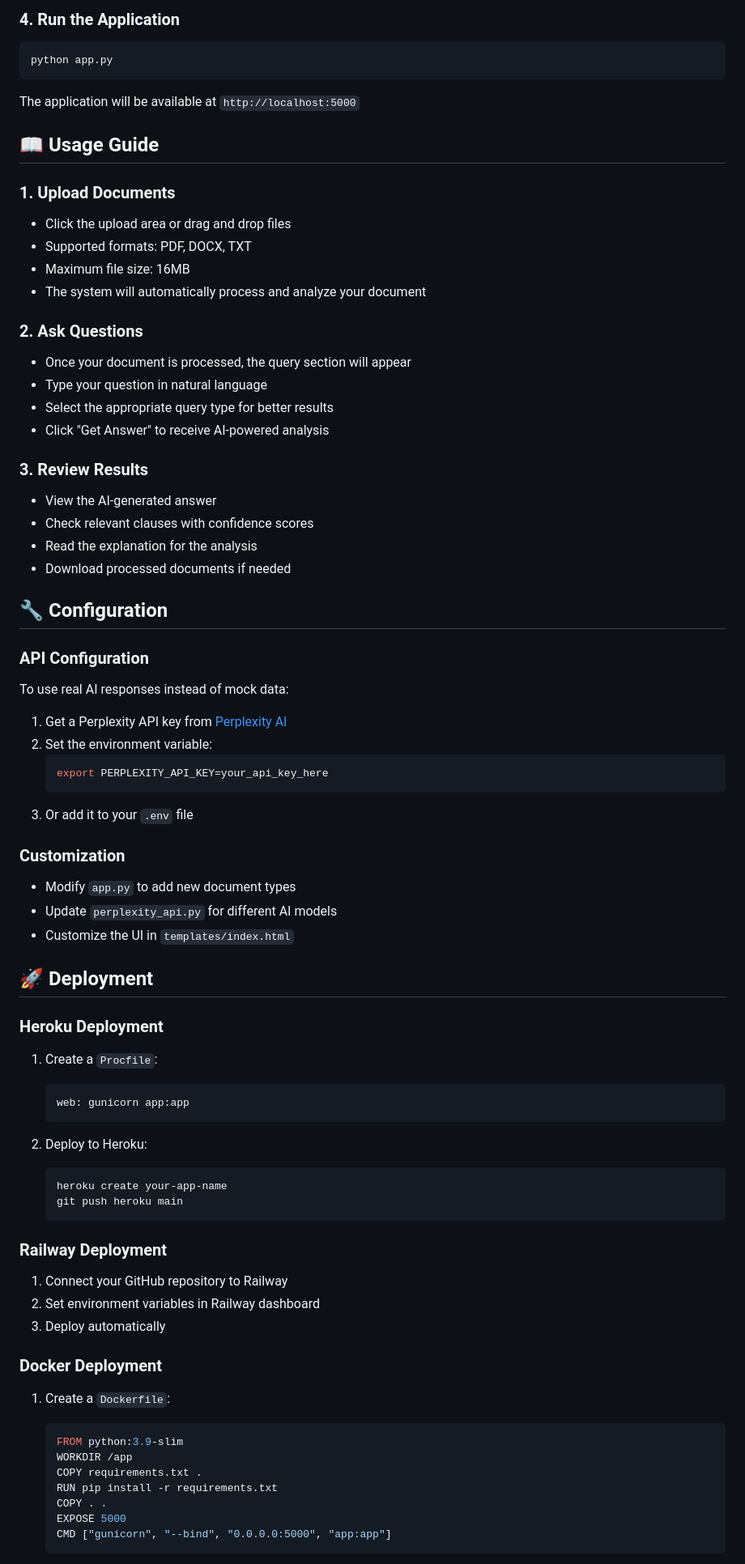
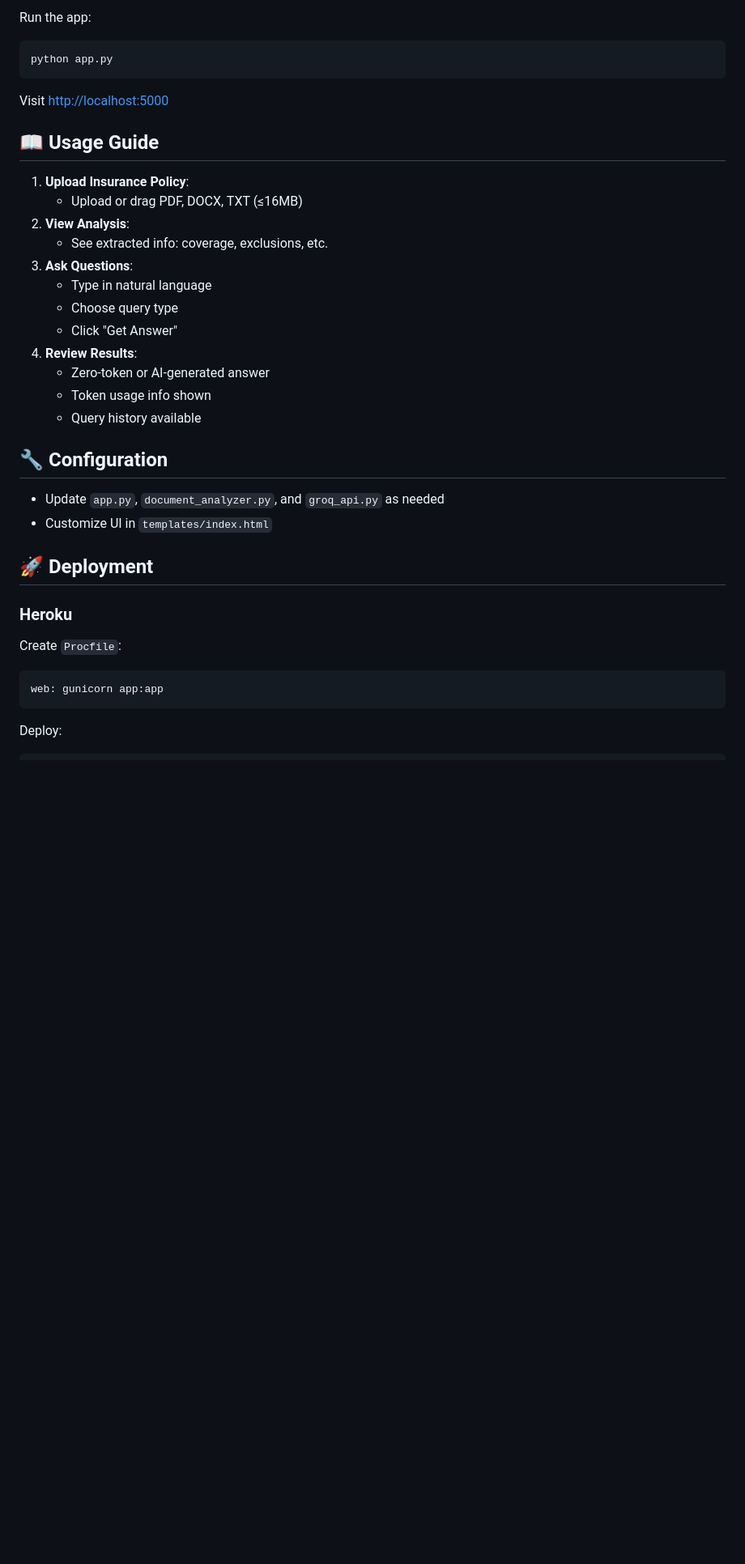
Before and after one commit to MagicalCoder-12/Hackaton, a Markdown page: README.md, the part around one of its changes. Shown at 81% size. Drawn GitHub-style; blank space fills up the shorter version.

````diff
--- a/README.md
+++ b/README.md
@@ -60,77 +76,42 @@ FLASK_SECRET_KEY=your_secret_key_here
 ```
 
-### 4. Run the Application
+Run the app:
+
 ```bash
 python app.py
 ```
 
-The application will be available at `http://localhost:5000`
+Visit [http://localhost:5000](http://localhost:5000)
 
 ## 📖 Usage Guide
 
-### 1. Upload Documents
-- Click the upload area or drag and drop files
-- Supported formats: PDF, DOCX, TXT
-- Maximum file size: 16MB
-- The system will automatically process and analyze your document
-
-### 2. Ask Questions
-- Once your document is processed, the query section will appear
-- Type your question in natural language
-- Select the appropriate query type for better results
-- Click "Get Answer" to receive AI-powered analysis
-
-### 3. Review Results
-- View the AI-generated answer
-- Check relevant clauses with confidence scores
-- Read the explanation for the analysis
-- Download processed documents if needed
+1. **Upload Insurance Policy**:
+   - Upload or drag PDF, DOCX, TXT (≤16MB)
+2. **View Analysis**:
+   - See extracted info: coverage, exclusions, etc.
+3. **Ask Questions**:
+   - Type in natural language
+   - Choose query type
+   - Click "Get Answer"
+4. **Review Results**:
+   - Zero-token or AI-generated answer
+   - Token usage info shown
+   - Query history available
 
 ## 🔧 Configuration
 
-### API Configuration
-To use real AI responses instead of mock data:
-
-1. Get a Perplexity API key from [Perplexity AI](https://www.perplexity.ai/)
-2. Set the environment variable:
-   ```bash
-   export PERPLEXITY_API_KEY=your_api_key_here
-   ```
-3. Or add it to your `.env` file
-
-### Customization
-- Modify `app.py` to add new document types
-- Update `perplexity_api.py` for different AI models
-- Customize the UI in `templates/index.html`
+- Update `app.py`, `document_analyzer.py`, and `groq_api.py` as needed
+- Customize UI in `templates/index.html`
 
 ## 🚀 Deployment
 
-### Heroku Deployment
-1. Create a `Procfile`:
-   ```
-   web: gunicorn app:app
-   ```
+### Heroku
 
-2. Deploy to Heroku:
-   ```bash
-   heroku create your-app-name
-   git push heroku main
-   ```
+Create `Procfile`:
 
-### Railway Deployment
-1. Connect your GitHub repository to Railway
-2. Set environment variables in Railway dashboard
-3. Deploy automatically
+```bash
+web: gunicorn app:app
+```
 
-### Docker Deployment
-1. Create a `Dockerfile`:
-   ```dockerfile
-   FROM python:3.9-slim
-   WORKDIR /app
-   COPY requirements.txt .
-   RUN pip install -r requirements.txt
-   COPY . .
-   EXPOSE 5000
-   CMD ["gunicorn", "--bind", "0.0.0.0:5000", "app:app"]
-   ```
+Deploy:
 
````
Also changed, not shown: other parts of README.md (+100 -82 lines).
